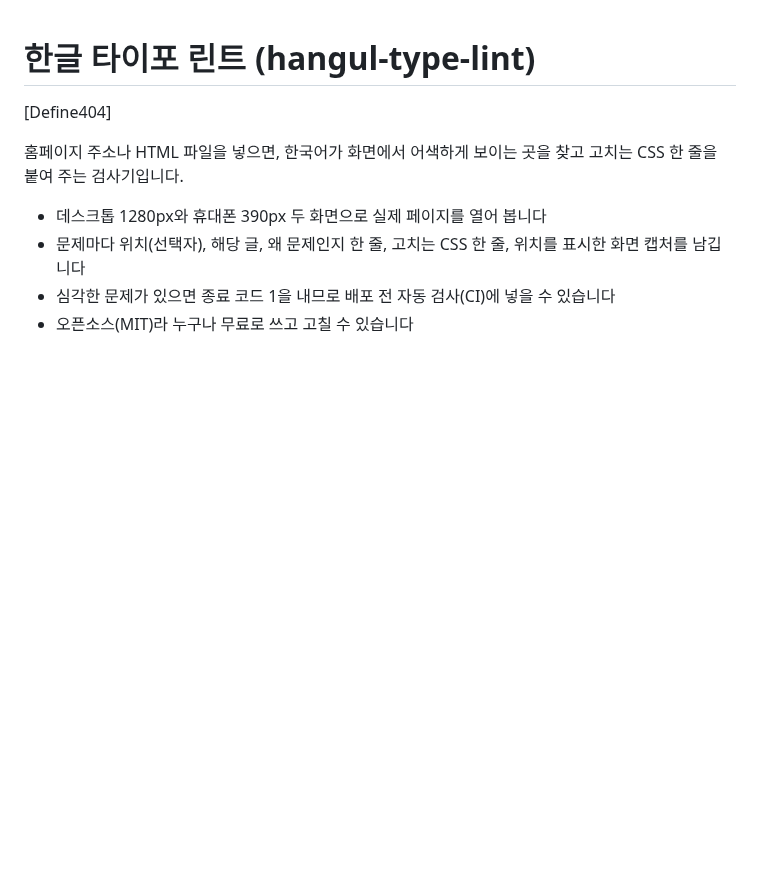
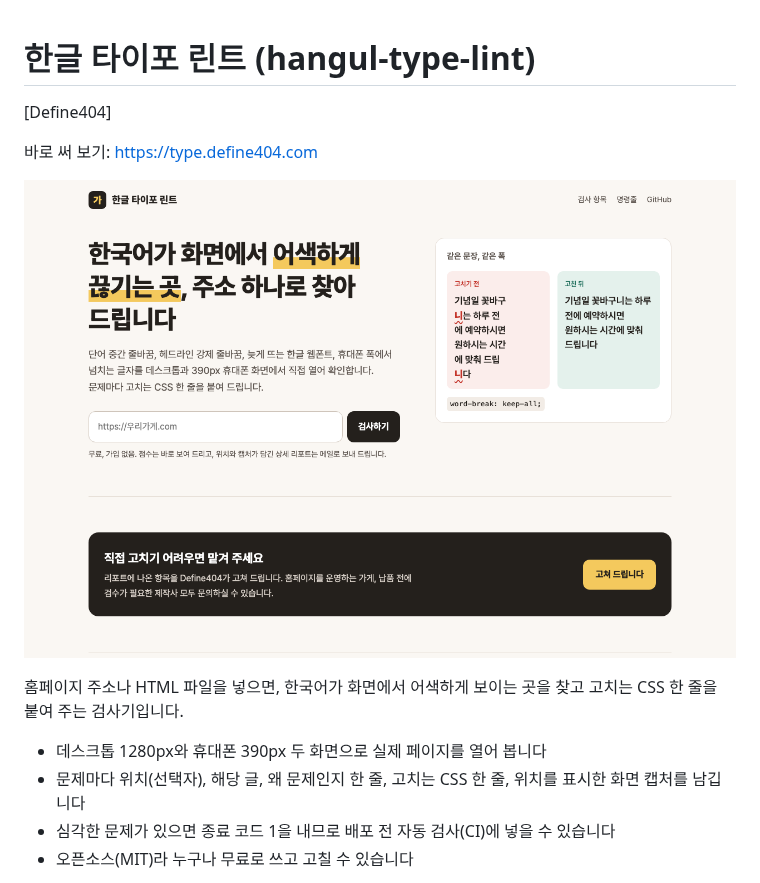
Before and after one commit to johndefine404/hangul-type-lint, a Markdown page: README.md, the part around the change. Rendered like a GitHub page; pictures changed too: docs/screenshot.png (added); blank space fills up the shorter version.

Commit message:
README: 맨 위에 웹판 바로 써 보기 주소와 화면 캡처 추가

```diff
--- a/README.md
+++ b/README.md
@@ -1,6 +1,10 @@
 # 한글 타이포 린트 (hangul-type-lint)
 
 [Define404]
+
+바로 써 보기: https://type.define404.com
+
+![한글 타이포 린트 화면](docs/screenshot.png)
 
 홈페이지 주소나 HTML 파일을 넣으면, 한국어가 화면에서 어색하게 보이는 곳을 찾고 고치는 CSS 한 줄을 붙여 주는 검사기입니다.
 
```
